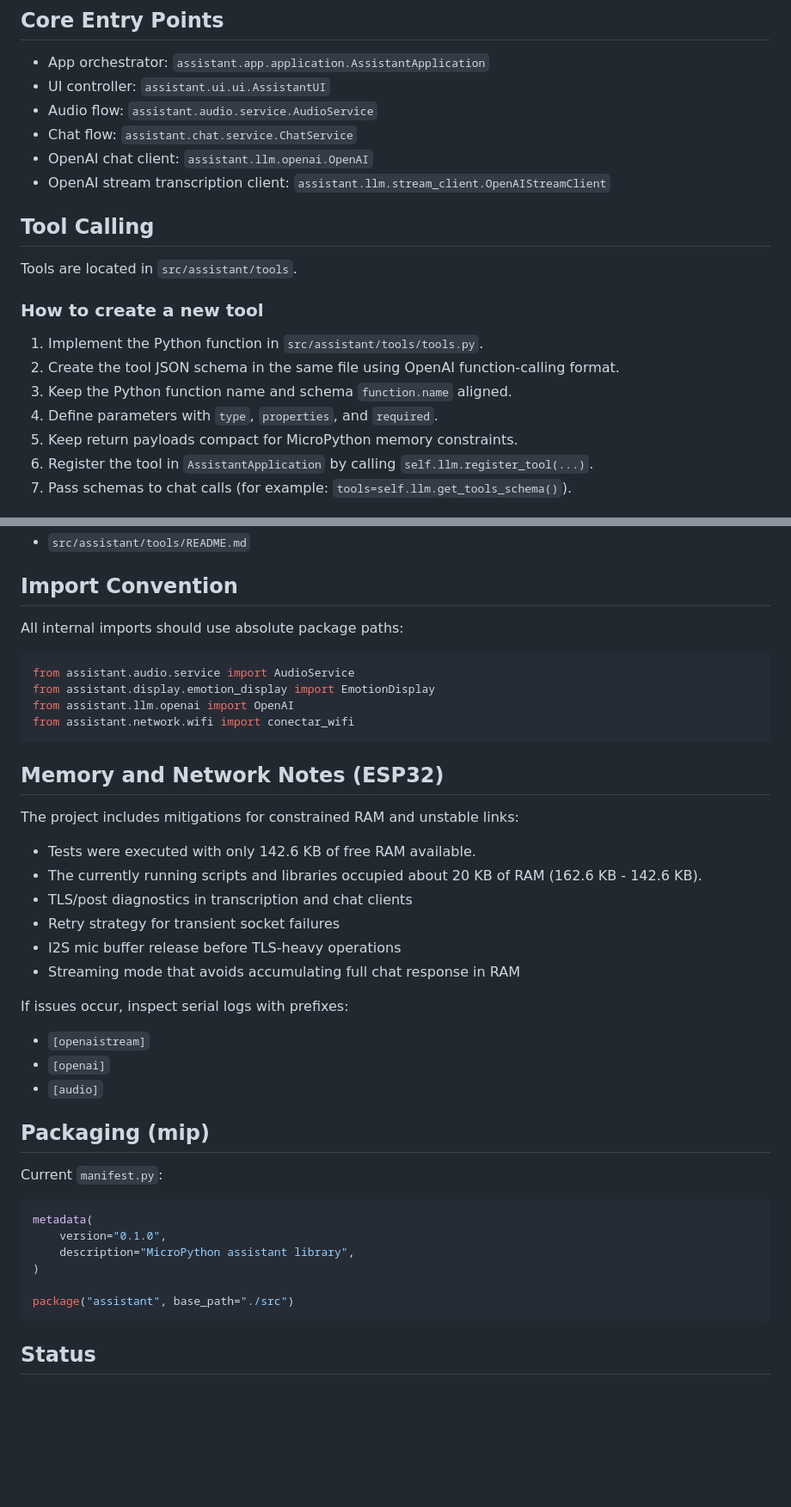
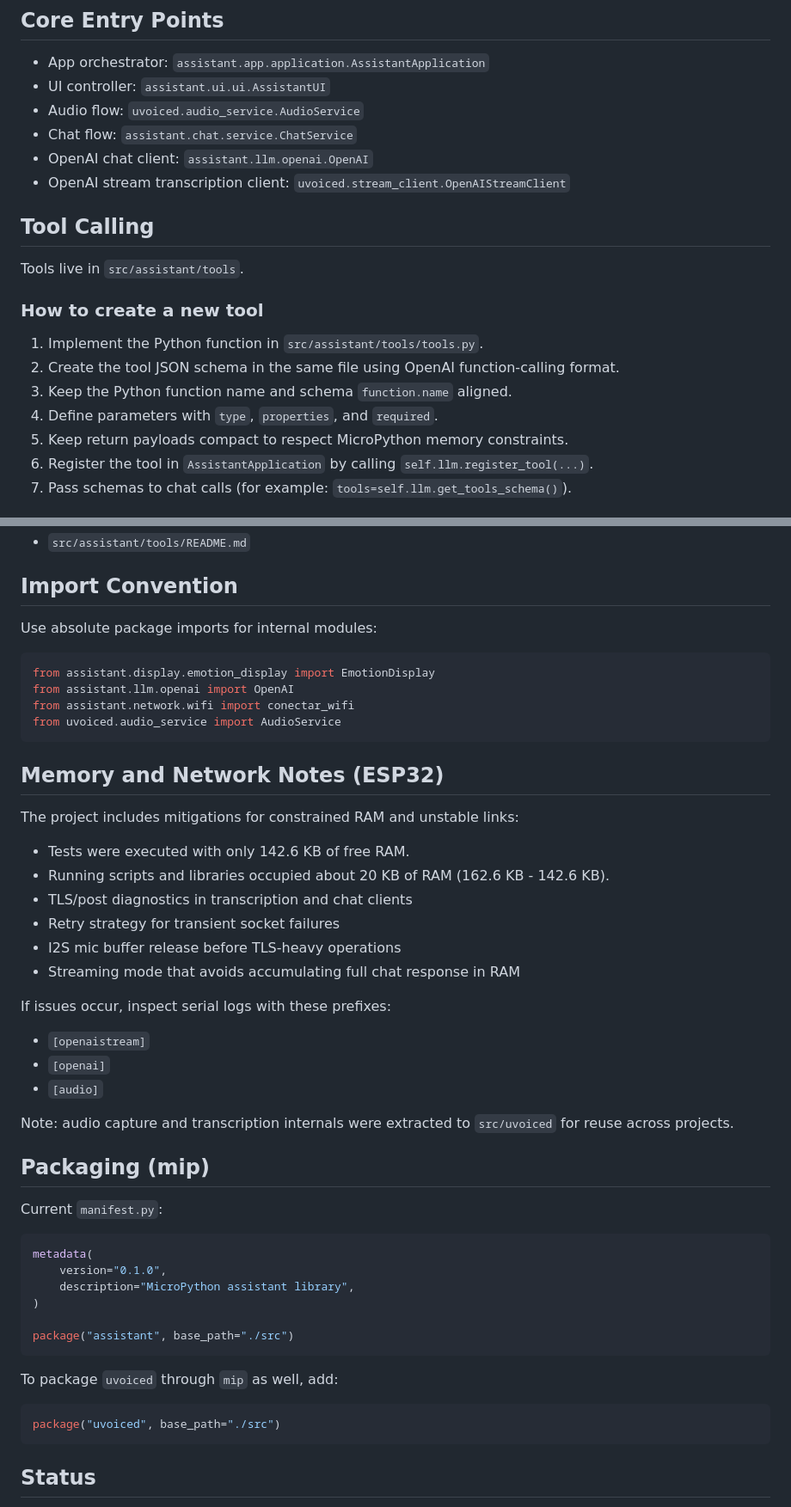
Before and after one commit to eduardopereira-inpe/aiassistent, a Markdown page: README.md, 2 parts joined by grey strips. Shown at 86% size. Rendered like a GitHub page; blank space fills up the shorter version.

````diff
--- a/README.md
+++ b/README.md
@@ -187,14 +195,14 @@ asyncio.run(main())
 
 - App orchestrator: `assistant.app.application.AssistantApplication`
 - UI controller: `assistant.ui.ui.AssistantUI`
-- Audio flow: `assistant.audio.service.AudioService`
+- Audio flow: `uvoiced.audio_service.AudioService`
 - Chat flow: `assistant.chat.service.ChatService`
 - OpenAI chat client: `assistant.llm.openai.OpenAI`
-- OpenAI stream transcription client: `assistant.llm.stream_client.OpenAIStreamClient`
+- OpenAI stream transcription client: `uvoiced.stream_client.OpenAIStreamClient`
 
 ## Tool Calling
 
-Tools are located in `src/assistant/tools`.
+Tools live in `src/assistant/tools`.
 
 ### How to create a new tool
 
@@ -202,7 +210,7 @@ Tools are located in `src/assistant/tools`.
 2. Create the tool JSON schema in the same file using OpenAI function-calling format.
 3. Keep the Python function name and schema `function.name` aligned.
 4. Define parameters with `type`, `properties`, and `required`.
-5. Keep return payloads compact for MicroPython memory constraints.
+5. Keep return payloads compact to respect MicroPython memory constraints.
 6. Register the tool in `AssistantApplication` by calling `self.llm.register_tool(...)`.
 7. Pass schemas to chat calls (for example: `tools=self.llm.get_tools_schema()`).
 
@@ -240,31 +248,33 @@ Detailed documentation for available tools and the creation pattern:
 
 ## Import Convention
 
-All internal imports should use absolute package paths:
+Use absolute package imports for internal modules:
 
 ```python
-from assistant.audio.service import AudioService
 from assistant.display.emotion_display import EmotionDisplay
 from assistant.llm.openai import OpenAI
 from assistant.network.wifi import conectar_wifi
+from uvoiced.audio_service import AudioService
 ```
 
 ## Memory and Network Notes (ESP32)
 
 The project includes mitigations for constrained RAM and unstable links:
 
-- Tests were executed with only 142.6 KB of free RAM available.
-- The currently running scripts and libraries occupied about 20 KB of RAM (162.6 KB - 142.6 KB).
+- Tests were executed with only 142.6 KB of free RAM.
+- Running scripts and libraries occupied about 20 KB of RAM (162.6 KB - 142.6 KB).
 - TLS/post diagnostics in transcription and chat clients
 - Retry strategy for transient socket failures
 - I2S mic buffer release before TLS-heavy operations
 - Streaming mode that avoids accumulating full chat response in RAM
 
-If issues occur, inspect serial logs with prefixes:
+If issues occur, inspect serial logs with these prefixes:
 
 - `[openaistream]`
 - `[openai]`
 - `[audio]`
+
+Note: audio capture and transcription internals were extracted to `src/uvoiced` for reuse across projects.
 
 ## Packaging (mip)
 
@@ -279,6 +289,12 @@ metadata(
 package("assistant", base_path="./src")
 ```
 
+To package `uvoiced` through `mip` as well, add:
+
+```python
+package("uvoiced", base_path="./src")
+```
+
 ## Status
 
 The project is under active development and follows a reusable library layout with clear separation between framework code and runnable examples.
````
Also changed, not shown: other parts of README.md (+23 -15 lines).
